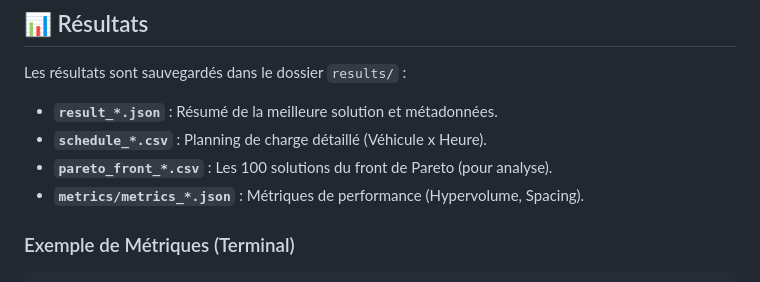
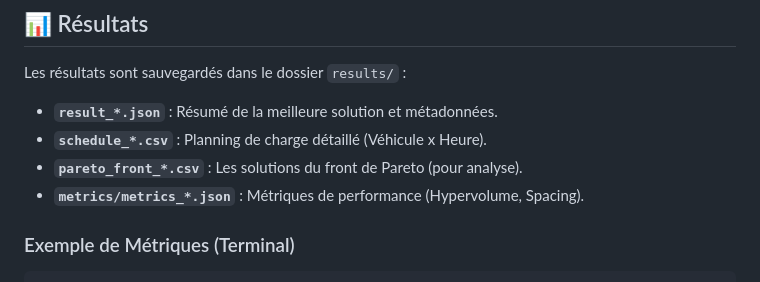
Before and after one commit to BigYellowData/EV_Charging_Optimization, a Markdown page: README.md, the part around the change. Drawn GitHub-style.

Commit message:
Update description of pareto_front CSV files

```diff
--- a/README.md
+++ b/README.md
@@ -47,7 +47,7 @@ Les résultats sont sauvegardés dans le dossier `results/` :
 
 - **`result_*.json`** : Résumé de la meilleure solution et métadonnées.
 - **`schedule_*.csv`** : Planning de charge détaillé (Véhicule x Heure).
-- **`pareto_front_*.csv`** : Les 100 solutions du front de Pareto (pour analyse).
+- **`pareto_front_*.csv`** : Les solutions du front de Pareto (pour analyse).
 - **`metrics/metrics_*.json`** : Métriques de performance (Hypervolume, Spacing).
 
 ### Exemple de Métriques (Terminal)
```
